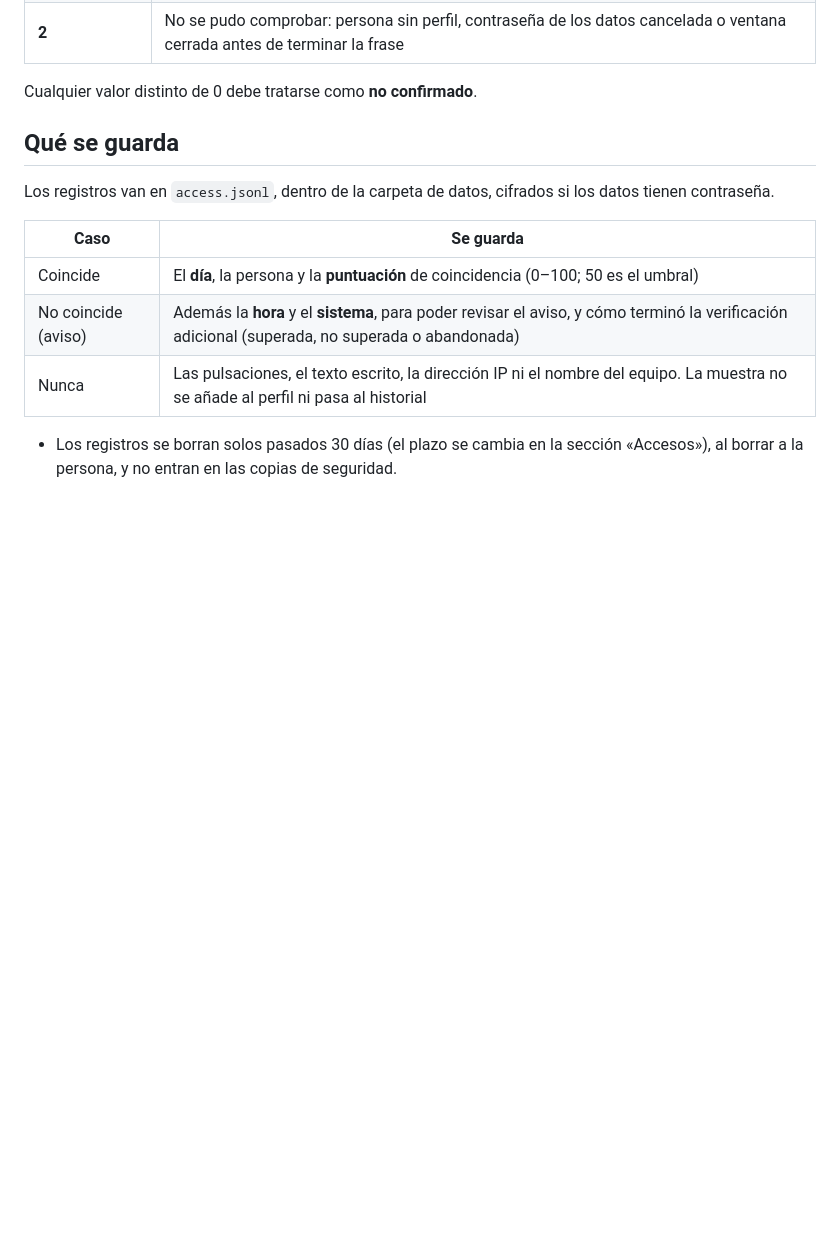
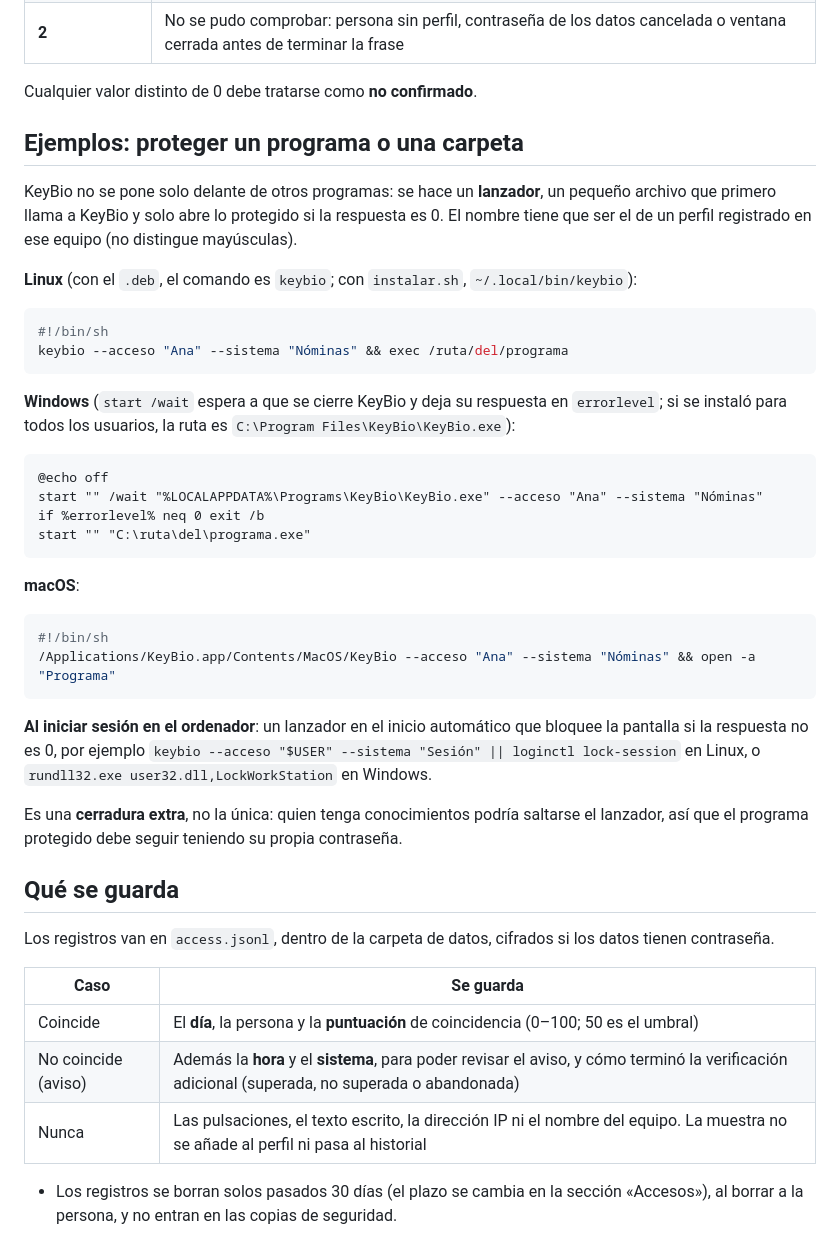
Before and after one commit to ryt0n18/keybio, a Markdown page: docs/verificacion-acceso.md, the part around the change. GitHub-like rendering; blank space fills up the shorter version.

Commit message:
Verificación de acceso: ejemplos de lanzador para Linux, Windows y macOS
Co-Authored-By: Claude Opus 5.5 <noreply@anthropic.com>

````diff
--- a/docs/verificacion-acceso.md
+++ b/docs/verificacion-acceso.md
@@ -28,6 +28,43 @@ KeyBio --acceso "Ana" --sistema "Nóminas"      # desde el código: python main.
 | **2** | No se pudo comprobar: persona sin perfil, contraseña de los datos cancelada o ventana cerrada antes de terminar la frase |
 
 Cualquier valor distinto de 0 debe tratarse como **no confirmado**.
+
+## Ejemplos: proteger un programa o una carpeta
+
+KeyBio no se pone solo delante de otros programas: se hace un **lanzador**, un pequeño archivo
+que primero llama a KeyBio y solo abre lo protegido si la respuesta es 0. El nombre tiene que
+ser el de un perfil registrado en ese equipo (no distingue mayúsculas).
+
+**Linux** (con el `.deb`, el comando es `keybio`; con `instalar.sh`, `~/.local/bin/keybio`):
+
+```sh
+#!/bin/sh
+keybio --acceso "Ana" --sistema "Nóminas" && exec /ruta/del/programa
+```
+
+**Windows** (`start /wait` espera a que se cierre KeyBio y deja su respuesta en `errorlevel`;
+si se instaló para todos los usuarios, la ruta es `C:\Program Files\KeyBio\KeyBio.exe`):
+
+```bat
+@echo off
+start "" /wait "%LOCALAPPDATA%\Programs\KeyBio\KeyBio.exe" --acceso "Ana" --sistema "Nóminas"
+if %errorlevel% neq 0 exit /b
+start "" "C:\ruta\del\programa.exe"
+```
+
+**macOS**:
+
+```sh
+#!/bin/sh
+/Applications/KeyBio.app/Contents/MacOS/KeyBio --acceso "Ana" --sistema "Nóminas" && open -a "Programa"
+```
+
+**Al iniciar sesión en el ordenador**: un lanzador en el inicio automático que bloquee la
+pantalla si la respuesta no es 0, por ejemplo `keybio --acceso "$USER" --sistema "Sesión" ||
+loginctl lock-session` en Linux, o `rundll32.exe user32.dll,LockWorkStation` en Windows.
+
+Es una **cerradura extra**, no la única: quien tenga conocimientos podría saltarse el lanzador,
+así que el programa protegido debe seguir teniendo su propia contraseña.
 
 ## Qué se guarda
 
````
